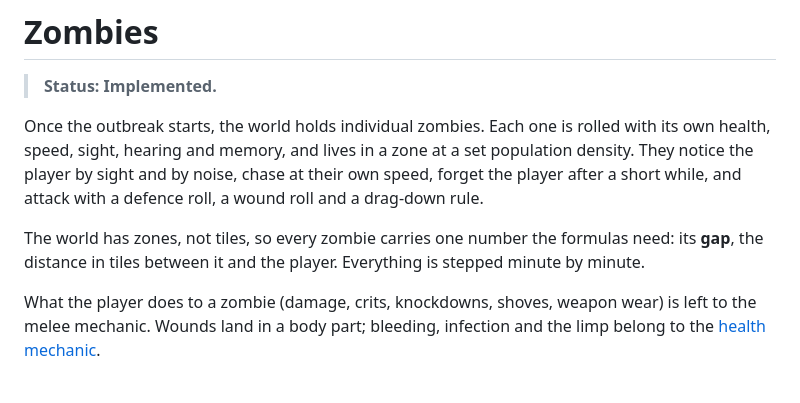
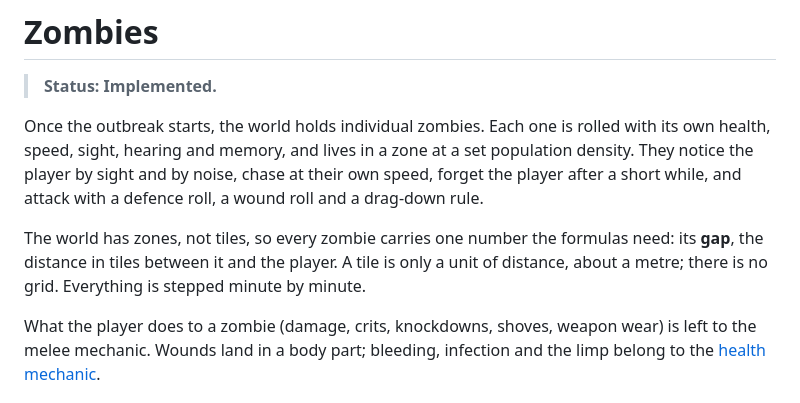
Before and after one commit to Dousea/RPG, a Markdown page: docs/mechanics/zombies.md, the part around the change. Drawn GitHub-style.

Commit message:
docs: say what a tile is
Every zombie distance is in tiles, and nothing said how long one is. A
tile is a unit of distance of about a metre, with no grid behind it.

Co-Authored-By: Claude Opus 5.5 <noreply@anthropic.com>

```diff
--- a/docs/mechanics/zombies.md
+++ b/docs/mechanics/zombies.md
@@ -9,8 +9,9 @@ their own speed, forget the player after a short while, and attack with a
 defence roll, a wound roll and a drag-down rule.
 
 The world has zones, not tiles, so every zombie carries one number the formulas
-need: its **gap**, the distance in tiles between it and the player. Everything is
-stepped minute by minute.
+need: its **gap**, the distance in tiles between it and the player. A tile is only
+a unit of distance, about a metre; there is no grid. Everything is stepped minute
+by minute.
 
 What the player does to a zombie (damage, crits, knockdowns, shoves, weapon
 wear) is left to the melee mechanic. Wounds land in a body part; bleeding,
```
